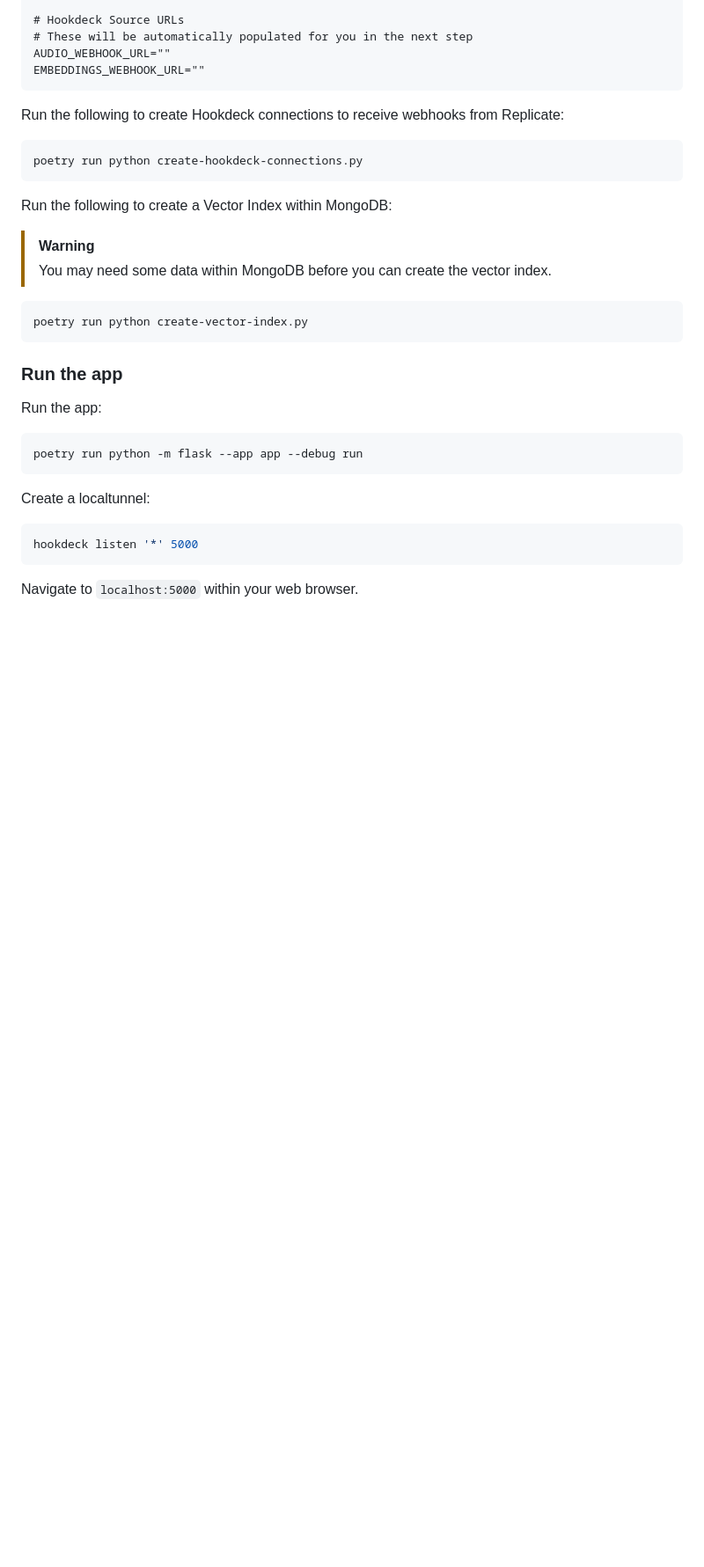
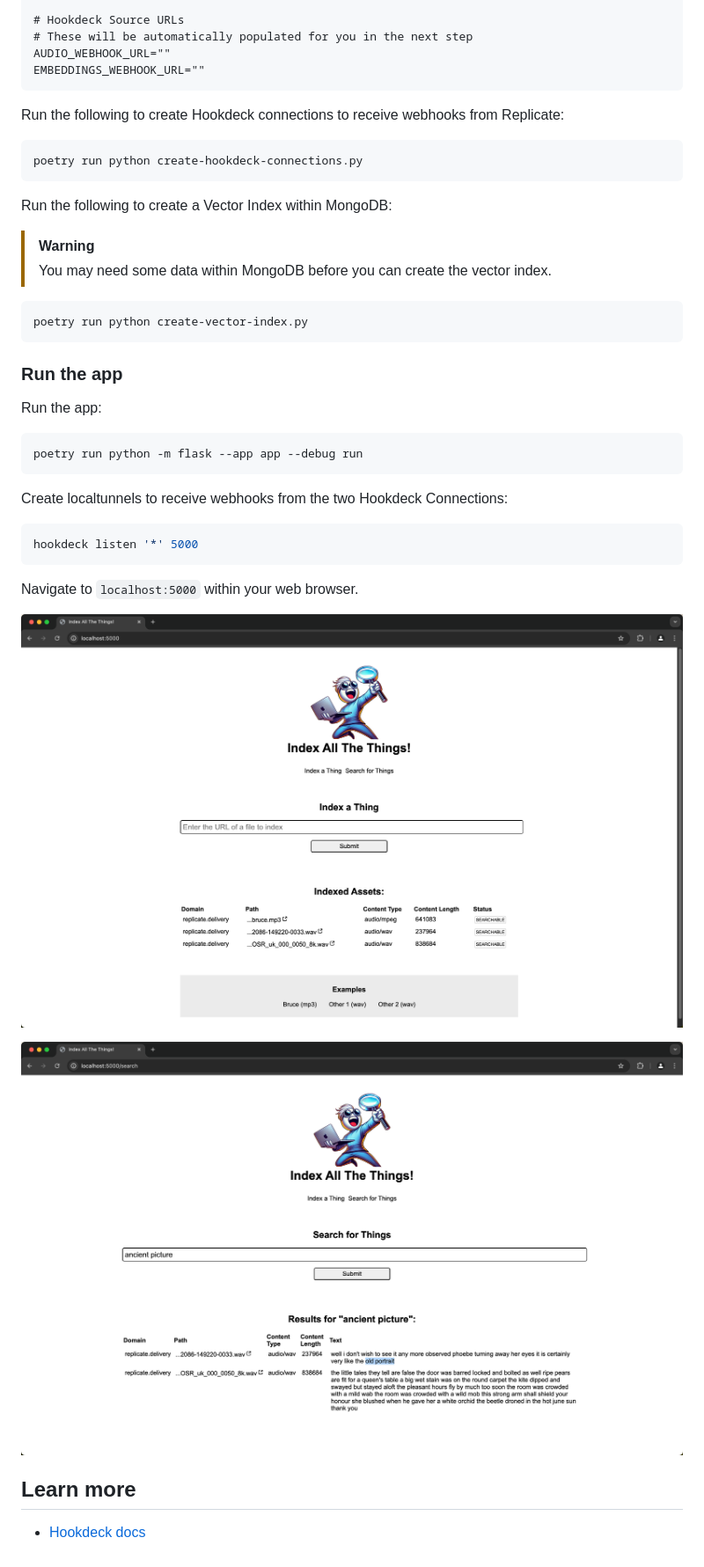
Before and after one commit to hookdeck/index-all-the-things, a Markdown page: README.md, the part around the change printed below. Shown: that part at 88% size. GitHub-like rendering; pictures changed too: docs/iatt-home.png (added), docs/iatt-search.png (added); blank space fills up the shorter version.

Commit message:
chore: README improvements

````diff
--- a/README.md
+++ b/README.md
@@ -84,10 +91,18 @@ Run the app:
 poetry run python -m flask --app app --debug run
 ```
 
-Create a localtunnel:
+Create localtunnels to receive webhooks from the two Hookdeck Connections:
 
 ```sh
 hookdeck listen '*' 5000
 ```
 
 Navigate to `localhost:5000` within your web browser.
+
+![Index All The Things home page running in a web browser](docs/iatt-home.png)
+
+![Index All The Things search page with search result running in a web browser](docs/iatt-search.png)
+
+## Learn more
+
+- [Hookdeck docs](https://hookdeck.com/docs?ref=github-)
````
Also changed, not shown: other parts of README.md (+8 -1 lines), docs/att.png (added).
